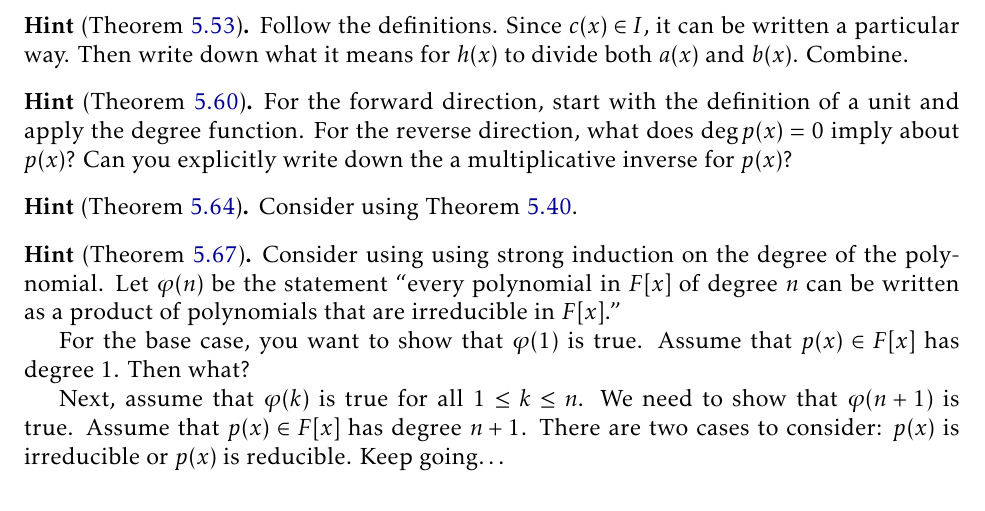
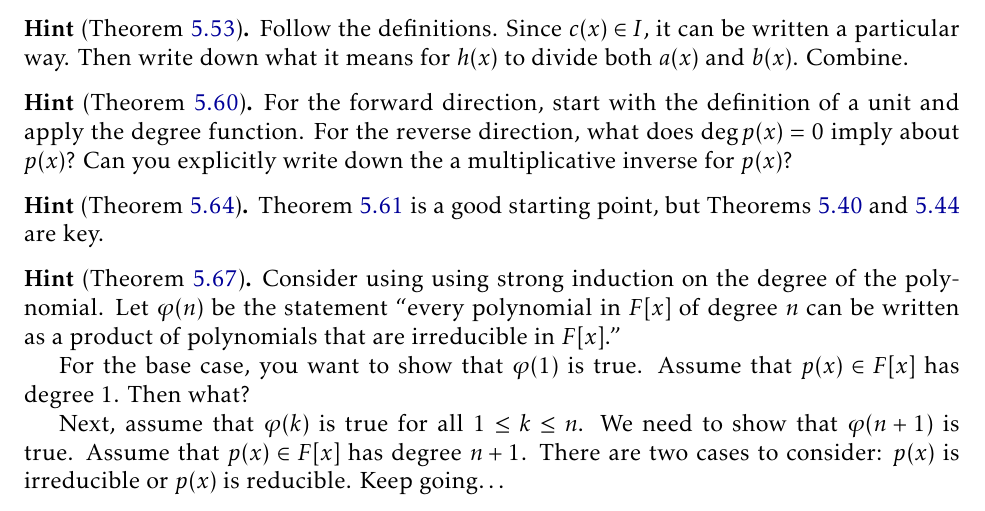
Before and after one commit to jwiscons/IBL-InsolvabilityOfQuintic, a LaTeX thesis (Spring2022/IBL-InsolvabilityOfQuintic.tex, which reads Spring2022/Hints.tex): part of page 86 of 88, cut so that both start at the same text. Compiled offline with pdfLaTeX.

Commit message:
update hint for 5.64

```diff
--- a/Spring2022/Hints.tex
+++ b/Spring2022/Hints.tex
@@ -115,7 +115,7 @@ For the forward direction, start with the definition of a unit and apply the deg
 \end{hint*}
 
 \begin{hint*}[Theorem~\ref{thm.ReducibilityTestDegree2or3}]
-Consider using Theorem~\ref{thm.LinearFactorOfPolyImpliesRoot}.
+Theorem~\ref{thm.ReduciblePolynomials} is a good starting point, but Theorems~\ref{thm.LinearFactorOfPolyImpliesRoot} and~\ref{thm.RootImpliesLinearFactorOfPoly} are key.
 \end{hint*}
 
 \begin{hint*}[Theorem~\ref{thm.FactorIrreducibles}]
```
Also changed, not shown: Spring2022/IBL-InsolvabilityOfQuintic.pdf.
